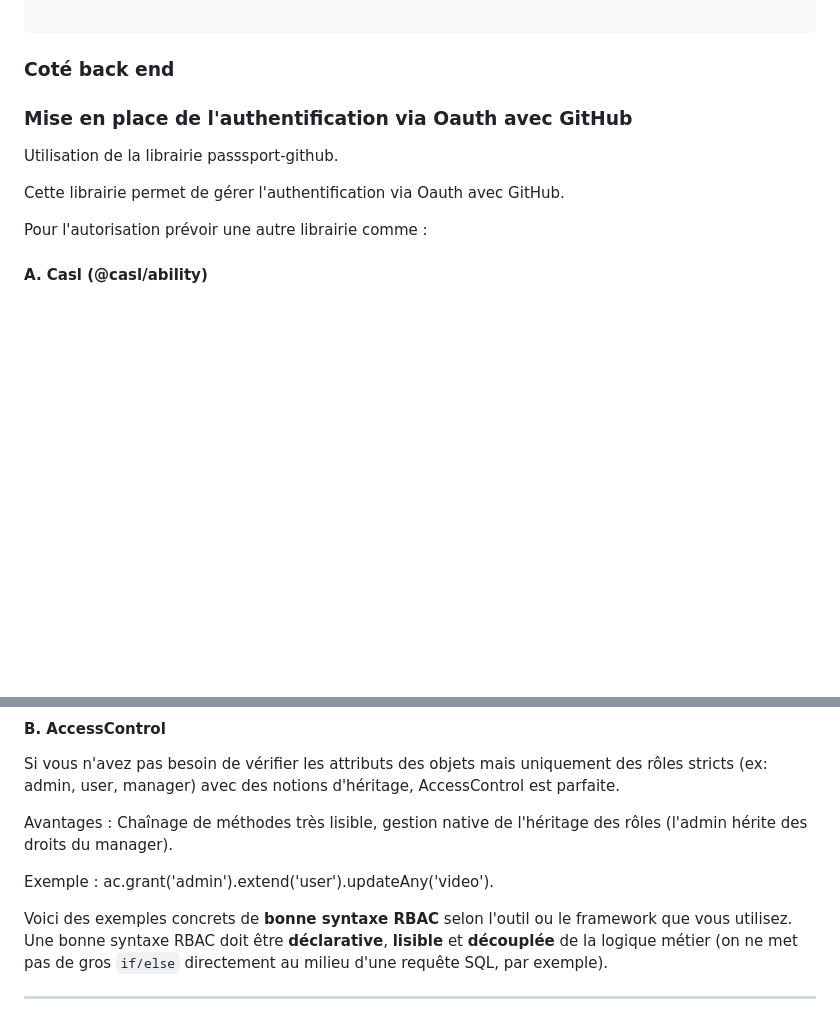
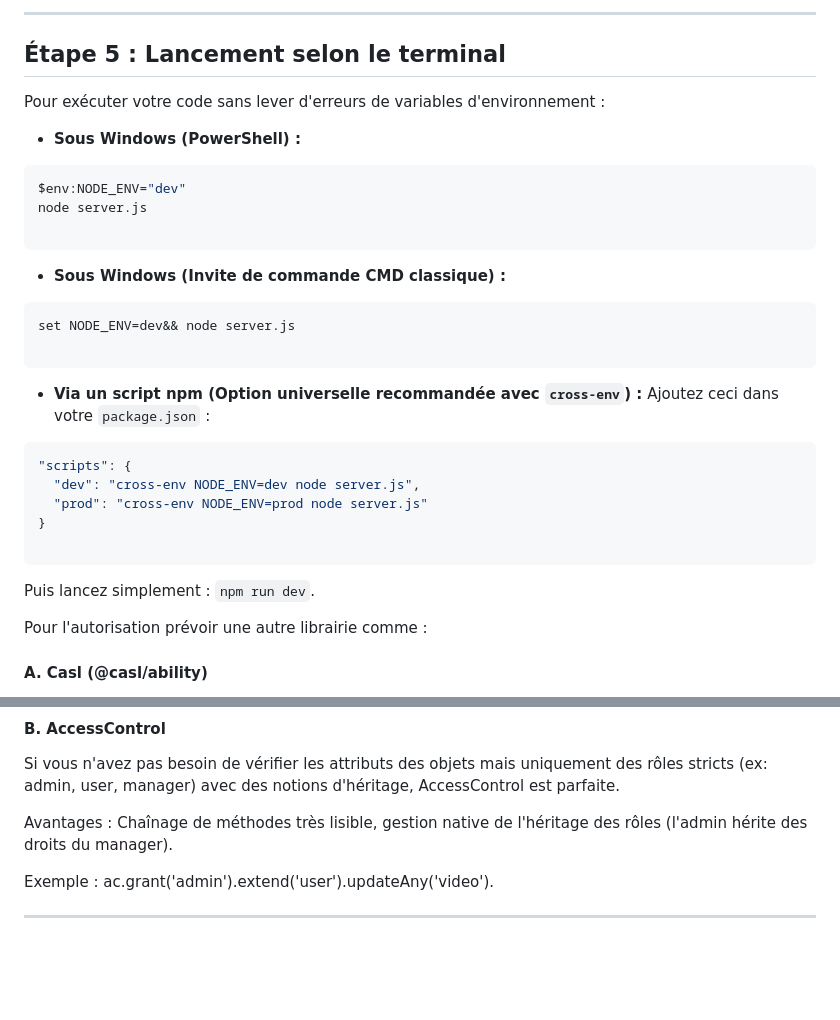
Before and after one commit to FrancisThierry/CESI_C2A_INF48, a Markdown page: oauthAvecGitHub.md, 2 parts joined by grey strips. GitHub-like rendering; blank space fills up the shorter version.

````diff
--- a/oauthAvecGitHub.md
+++ b/oauthAvecGitHub.md
@@ -16,13 +166,36 @@ Créer un lien se connecter comme ceci :
+---
+
+## Étape 5 : Lancement selon le terminal
+
+Pour exécuter votre code sans lever d'erreurs de variables d'environnement :
+
+* **Sous Windows (PowerShell) :**
+```powershell
+$env:NODE_ENV="dev"
+node server.js
 
 ```
 
 
+* **Sous Windows (Invite de commande CMD classique) :**
+```cmd
+set NODE_ENV=dev&& node server.js
 
-### Coté back end
-### Mise en place de l'authentification via Oauth avec GitHub
-Utilisation de la librairie passsport-github.
+```
 
-Cette librairie permet de gérer l'authentification via Oauth avec GitHub.
+
+* **Via un script npm (Option universelle recommandée avec `cross-env`) :**
+Ajoutez ceci dans votre `package.json` :
+```json
+"scripts": {
+  "dev": "cross-env NODE_ENV=dev node server.js",
+  "prod": "cross-env NODE_ENV=prod node server.js"
+}
+
+```
+
+
+Puis lancez simplement : `npm run dev`.
 
 Pour l'autorisation prévoir une autre librairie comme :
 #### A. Casl (@casl/ability)
@@ -39,8 +212,6 @@ Avantages : Chaînage de méthodes très lisible, gestion native de l'héritage
 
 Exemple : ac.grant('admin').extend('user').updateAny('video').
 
-
-Voici des exemples concrets de **bonne syntaxe RBAC** selon l'outil ou le framework que vous utilisez. Une bonne syntaxe RBAC doit être **déclarative**, **lisible** et **découplée** de la logique métier (on ne met pas de gros `if/else` directement au milieu d'une requête SQL, par exemple).
 
 ---
 
````
Also changed, not shown: other parts of oauthAvecGitHub.md (+154 -4 lines).
